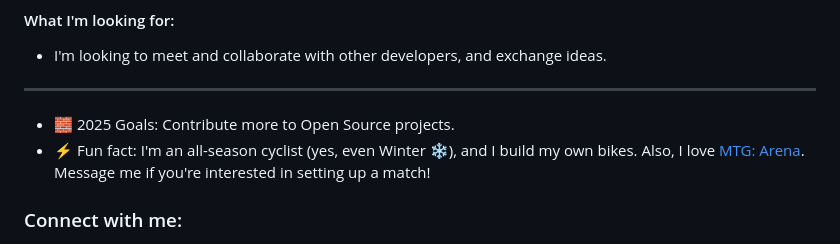
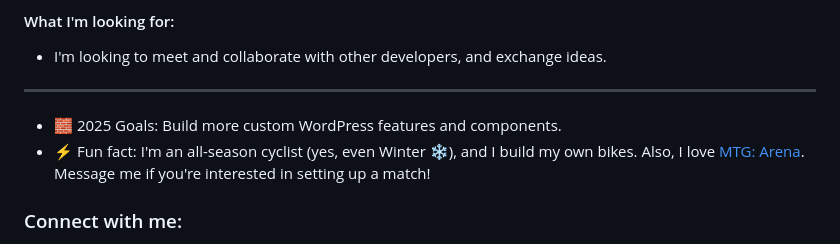
Before and after one commit to nuka-coder/nuka-coder, a Markdown page: README.md, the part around the change. Rendered like a GitHub page.

```diff
--- a/README.md
+++ b/README.md
@@ -15,7 +15,7 @@ community while exchanging ideas. I love that as a developer you never stop lear
 #### What I'm looking for:
 - I'm looking to meet and collaborate with other developers, and exchange ideas.
 ---
-- 🧱 2025 Goals: Contribute more to Open Source projects.
+- 🧱 2025 Goals: Build more custom WordPress features and components.
 - ⚡ Fun fact: I'm an all-season cyclist (yes, even Winter ❄), and I build my own bikes. Also, I love [MTG: Arena](https://magic.wizards.com/en/mtgarena?gclid=CjwKCAjw9aiIBhA1EiwAJ_GTSpOwVnJ9O5jmELo3_oXB-33D89r9whDivBokqv0GdLU3W-NceT8VgRoCjnAQAvD_BwE). Message me if you're interested in setting up a match!
 
 ### Connect with me:
```
